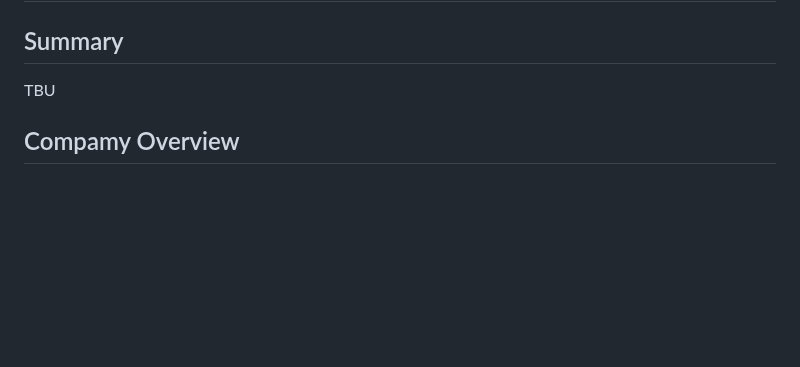
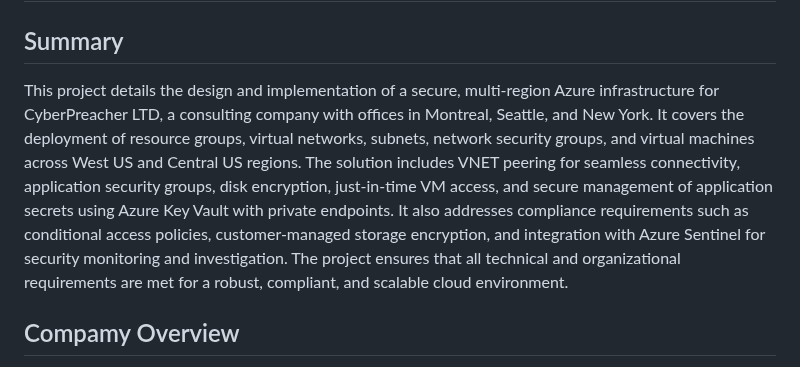
Before and after one commit to thecyberpreacher/cloud-project, a Markdown page: Azure/Azure-Project_9.md, the part around one of its changes. Drawn GitHub-style; blank space fills up the shorter version.

```diff
--- a/Azure/Azure-Project_9.md
+++ b/Azure/Azure-Project_9.md
@@ -8,7 +8,7 @@ CyberPreacher Lab:
 ## CyberPreacher Edition
 
 ## Summary
-TBU
+This project details the design and implementation of a secure, multi-region Azure infrastructure for CyberPreacher LTD, a consulting company with offices in Montreal, Seattle, and New York. It covers the deployment of resource groups, virtual networks, subnets, network security groups, and virtual machines across West US and Central US regions. The solution includes VNET peering for seamless connectivity, application security groups, disk encryption, just-in-time VM access, and secure management of application secrets using Azure Key Vault with private endpoints. It also addresses compliance requirements such as conditional access policies, customer-managed storage encryption, and integration with Azure Sentinel for security monitoring and investigation. The project ensures that all technical and organizational requirements are met for a robust, compliant, and scalable cloud environment.
 
 ## Compamy Overview
 
```
Also changed, not shown: other parts of Azure/Azure-Project_9.md (+1 -1 lines).
